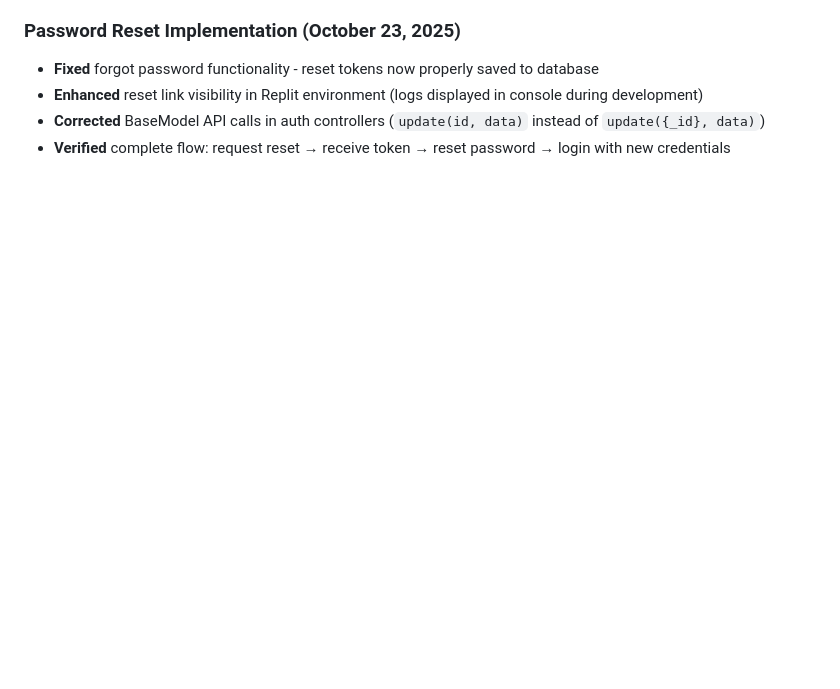
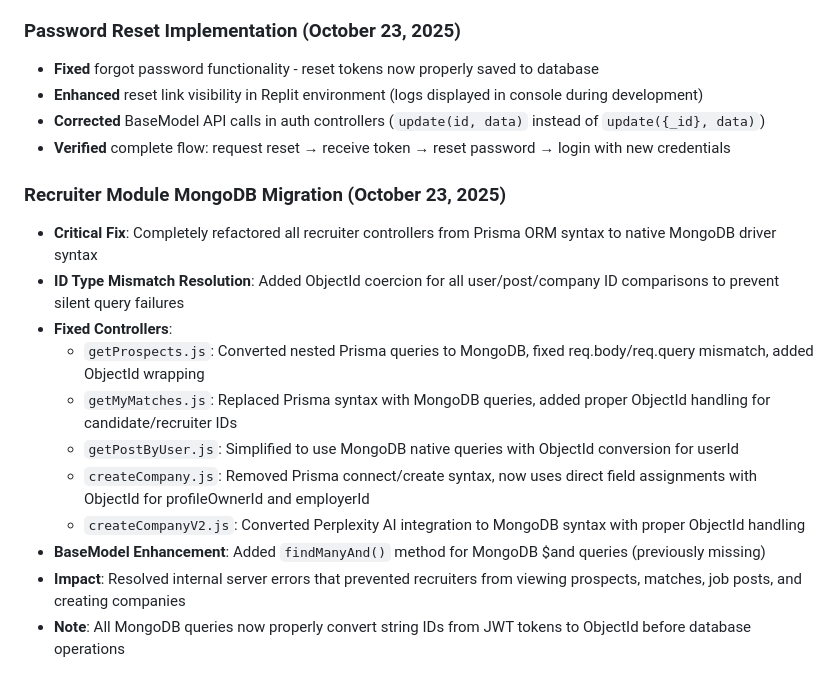
Before and after one commit to myramade/nolavate, a Markdown page: replit.md, the part around the change. Drawn GitHub-style; blank space fills up the shorter version.

Commit message:
Update recruiter module to use MongoDB and fix password reset
Refactored recruiter module controllers from Prisma ORM to native MongoDB driver syntax, resolving ID type mismatches and fixing various controller issues. Also fixed forgot password functionality and enhanced reset link visibility.

Replit-Commit-Author: Agent
Replit-Commit-Session-Id: 2c09ca1a-6c55-4c1a-a4f9-ac8f5775b386
Replit-Commit-Checkpoint-Type: full_checkpoint
Replit-Commit-Screenshot-Url: https://storage.googleapis.com/screenshot-production-us-central1/57f5b34d-8b90-4e05-a76b-26ccd241773e/2c09ca1a-6c55-4c1a-a4f9-ac8f5775b386/b9AhDYg

```diff
--- a/replit.md
+++ b/replit.md
@@ -91,3 +91,16 @@ The API follows a layered architecture: `Routes → Controllers → Services →
 - **Enhanced** reset link visibility in Replit environment (logs displayed in console during development)
 - **Corrected** BaseModel API calls in auth controllers (`update(id, data)` instead of `update({_id}, data)`)
 - **Verified** complete flow: request reset → receive token → reset password → login with new credentials
+
+### Recruiter Module MongoDB Migration (October 23, 2025)
+- **Critical Fix**: Completely refactored all recruiter controllers from Prisma ORM syntax to native MongoDB driver syntax
+- **ID Type Mismatch Resolution**: Added ObjectId coercion for all user/post/company ID comparisons to prevent silent query failures
+- **Fixed Controllers**:
+  - `getProspects.js`: Converted nested Prisma queries to MongoDB, fixed req.body/req.query mismatch, added ObjectId wrapping
+  - `getMyMatches.js`: Replaced Prisma syntax with MongoDB queries, added proper ObjectId handling for candidate/recruiter IDs
+  - `getPostByUser.js`: Simplified to use MongoDB native queries with ObjectId conversion for userId
+  - `createCompany.js`: Removed Prisma connect/create syntax, now uses direct field assignments with ObjectId for profileOwnerId and employerId
+  - `createCompanyV2.js`: Converted Perplexity AI integration to MongoDB syntax with proper ObjectId handling
+- **BaseModel Enhancement**: Added `findManyAnd()` method for MongoDB $and queries (previously missing)
+- **Impact**: Resolved internal server errors that prevented recruiters from viewing prospects, matches, job posts, and creating companies
+- **Note**: All MongoDB queries now properly convert string IDs from JWT tokens to ObjectId before database operations
```
